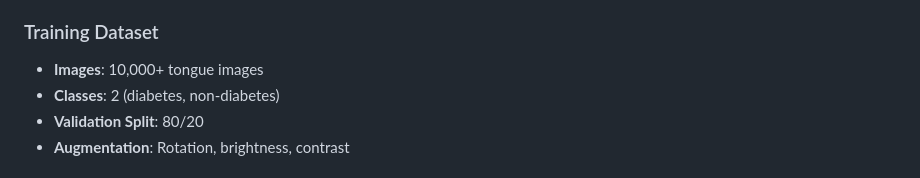
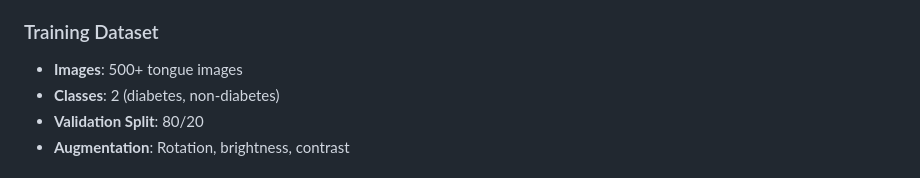
Before and after one commit to wisnuary15/deteksi-diabetes, a Markdown page: README.md, the part around the change. Drawn GitHub-style.

```diff
--- a/README.md
+++ b/README.md
@@ -117,7 +117,7 @@ diabetes/
 - **Model Size**: ~15MB
 
 ### Training Dataset
-- **Images**: 10,000+ tongue images
+- **Images**: 500+ tongue images
 - **Classes**: 2 (diabetes, non-diabetes)
 - **Validation Split**: 80/20
 - **Augmentation**: Rotation, brightness, contrast
```
